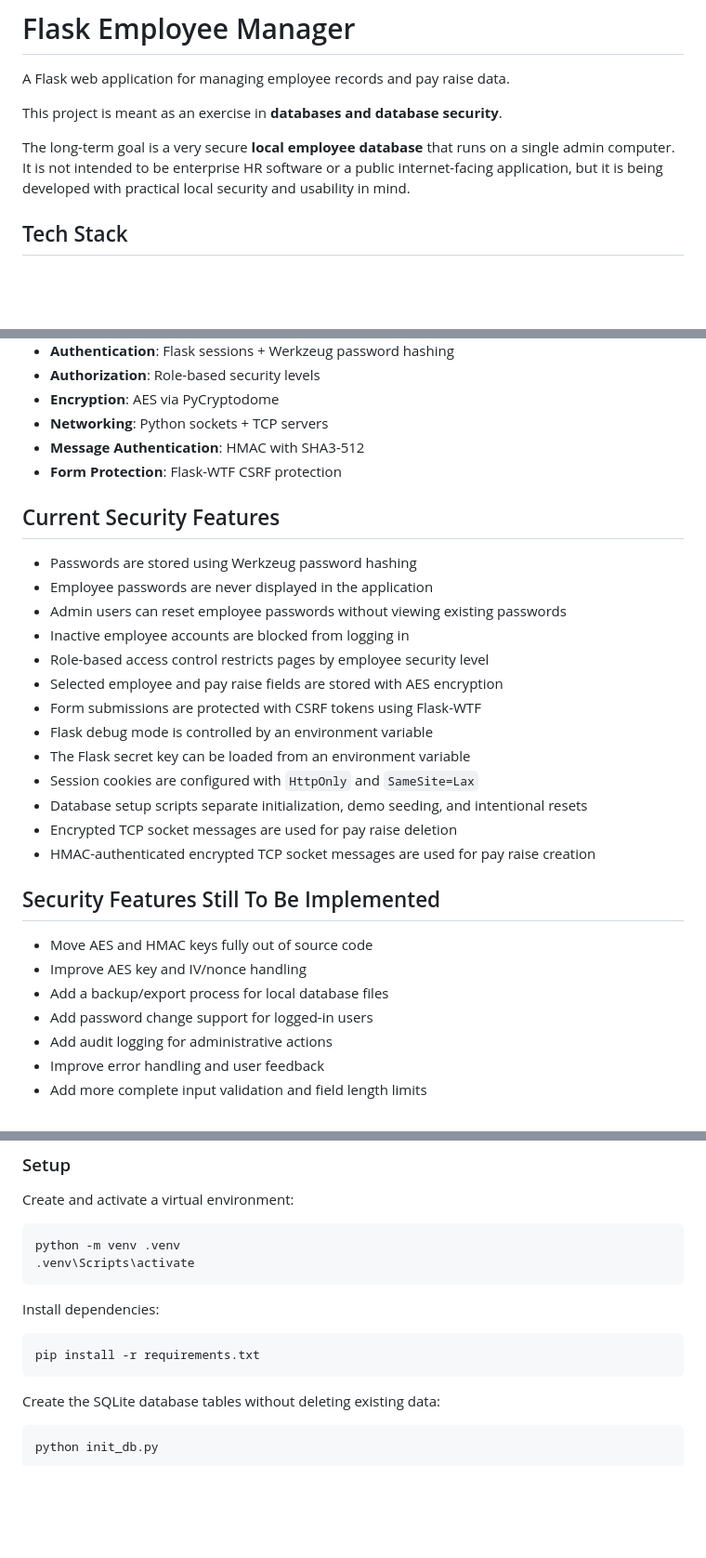
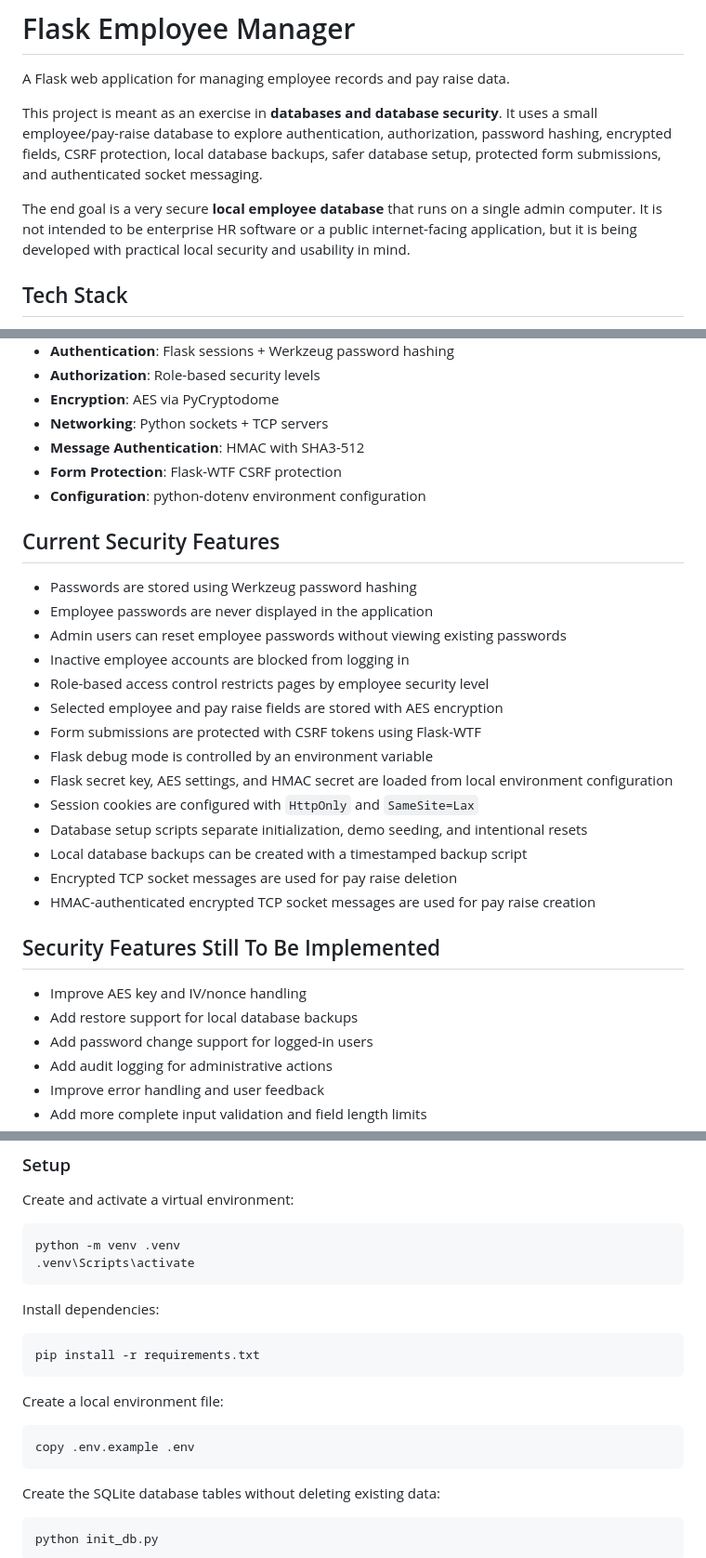
Before and after one commit to jjhigi/secure-employee-database-flask, a Markdown page: README.md, 3 parts joined by grey strips. Shown at 93% size. GitHub-like rendering; blank space fills up the shorter version.

Commit message:
Refine README security focus

````diff
--- a/README.md
+++ b/README.md
@@ -2,9 +2,9 @@
 
 A Flask web application for managing employee records and pay raise data.
 
-This project is meant as an exercise in **databases and database security**.
+This project is meant as an exercise in **databases and database security**. It uses a small employee/pay-raise database to explore authentication, authorization, password hashing, encrypted fields, CSRF protection, local database backups, safer database setup, protected form submissions, and authenticated socket messaging.
 
-The long-term goal is a very secure **local employee database** that runs on a single admin computer. It is not intended to be enterprise HR software or a public internet-facing application, but it is being developed with practical local security and usability in mind.
+The end goal is a very secure **local employee database** that runs on a single admin computer. It is not intended to be enterprise HR software or a public internet-facing application, but it is being developed with practical local security and usability in mind.
 
 ## Tech Stack
 
@@ -18,6 +18,7 @@ The long-term goal is a very secure **local employee database** that runs on a s
 - **Networking**: Python sockets + TCP servers
 - **Message Authentication**: HMAC with SHA3-512
 - **Form Protection**: Flask-WTF CSRF protection
+- **Configuration**: python-dotenv environment configuration
 
 ## Current Security Features
 
@@ -29,17 +30,17 @@ The long-term goal is a very secure **local employee database** that runs on a s
 - Selected employee and pay raise fields are stored with AES encryption
 - Form submissions are protected with CSRF tokens using Flask-WTF
 - Flask debug mode is controlled by an environment variable
-- The Flask secret key can be loaded from an environment variable
+- Flask secret key, AES settings, and HMAC secret are loaded from local environment configuration
 - Session cookies are configured with `HttpOnly` and `SameSite=Lax`
 - Database setup scripts separate initialization, demo seeding, and intentional resets
+- Local database backups can be created with a timestamped backup script
 - Encrypted TCP socket messages are used for pay raise deletion
 - HMAC-authenticated encrypted TCP socket messages are used for pay raise creation
 
 ## Security Features Still To Be Implemented
 
-- Move AES and HMAC keys fully out of source code
 - Improve AES key and IV/nonce handling
-- Add a backup/export process for local database files
+- Add restore support for local database backups
 - Add password change support for logged-in users
 - Add audit logging for administrative actions
 - Improve error handling and user feedback
@@ -94,6 +96,12 @@ Install dependencies:
 
 ```bash
 pip install -r requirements.txt
+```
+
+Create a local environment file:
+
+```bash
+copy .env.example .env
 ```
 
 Create the SQLite database tables without deleting existing data:
````
Also changed, not shown: other parts of README.md (+11 -0 lines).
